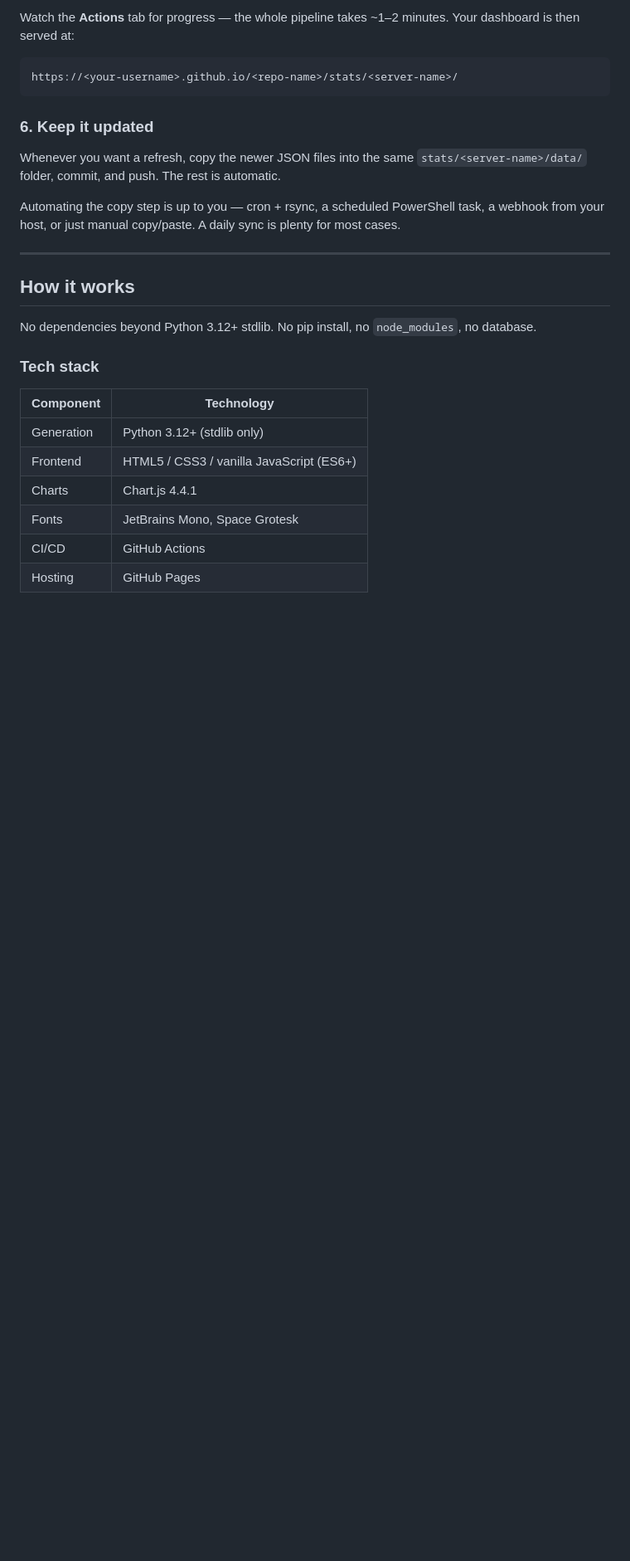
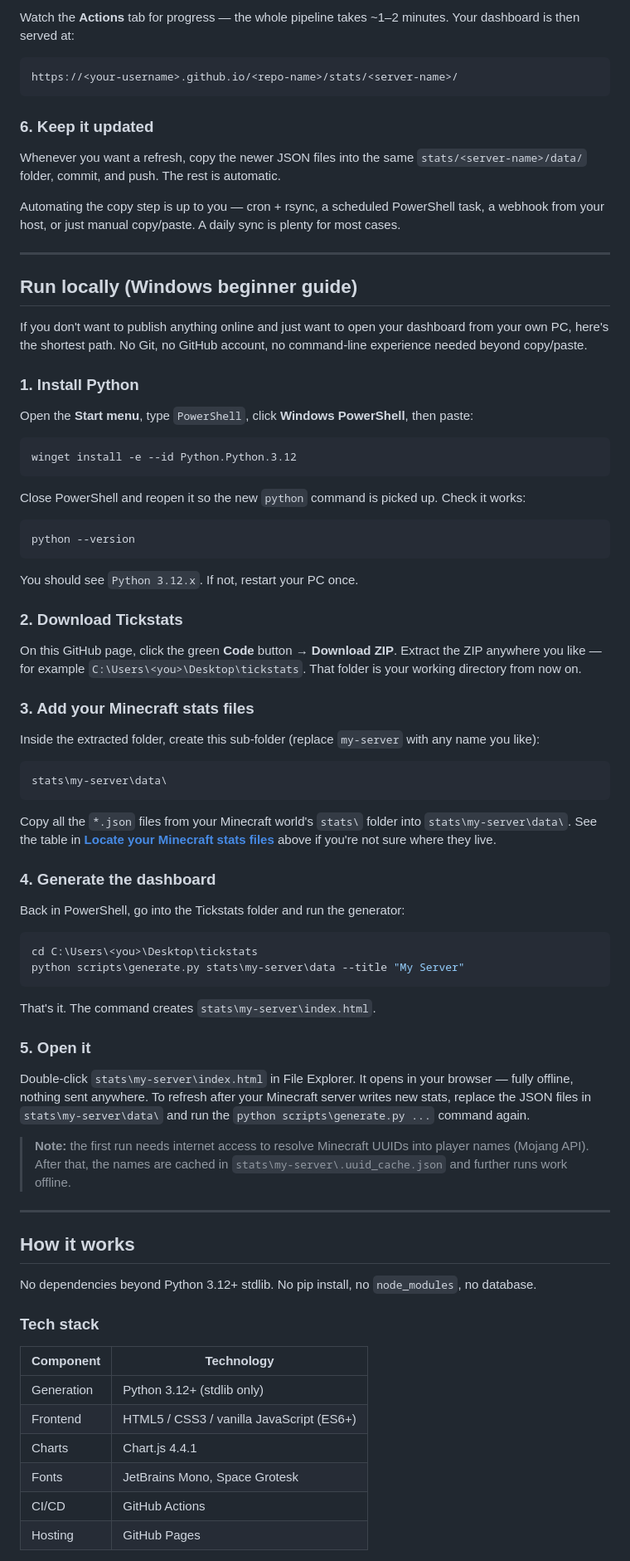
Before and after one commit to Skycryck/minecraft, a Markdown page: README.md, the part around one of its changes. Shown at 83% size. GitHub-like rendering; blank space fills up the shorter version.

````diff
--- a/README.md
+++ b/README.md
@@ -79,6 +90,59 @@ Automating the copy step is up to you — cron + rsync, a scheduled PowerShell t
 
 ---
 
+## Run locally (Windows beginner guide)
+
+If you don't want to publish anything online and just want to open your dashboard from your own PC, here's the shortest path. No Git, no GitHub account, no command-line experience needed beyond copy/paste.
+
+### 1. Install Python
+
+Open the **Start menu**, type `PowerShell`, click **Windows PowerShell**, then paste:
+
+```powershell
+winget install -e --id Python.Python.3.12
+```
+
+Close PowerShell and reopen it so the new `python` command is picked up. Check it works:
+
+```powershell
+python --version
+```
+
+You should see `Python 3.12.x`. If not, restart your PC once.
+
+### 2. Download Tickstats
+
+On this GitHub page, click the green **Code** button → **Download ZIP**. Extract the ZIP anywhere you like — for example `C:\Users\<you>\Desktop\tickstats`. That folder is your working directory from now on.
+
+### 3. Add your Minecraft stats files
+
+Inside the extracted folder, create this sub-folder (replace `my-server` with any name you like):
+
+```
+stats\my-server\data\
+```
+
+Copy all the `*.json` files from your Minecraft world's `stats\` folder into `stats\my-server\data\`. See the table in [**Locate your Minecraft stats files**](#3-locate-your-minecraft-stats-files) above if you're not sure where they live.
+
+### 4. Generate the dashboard
+
+Back in PowerShell, go into the Tickstats folder and run the generator:
+
+```powershell
+cd C:\Users\<you>\Desktop\tickstats
+python scripts\generate.py stats\my-server\data --title "My Server"
+```
+
+That's it. The command creates `stats\my-server\index.html`.
+
+### 5. Open it
+
+Double-click `stats\my-server\index.html` in File Explorer. It opens in your browser — fully offline, nothing sent anywhere. To refresh after your Minecraft server writes new stats, replace the JSON files in `stats\my-server\data\` and run the `python scripts\generate.py ...` command again.
+
+> **Note:** the first run needs internet access to resolve Minecraft UUIDs into player names (Mojang API). After that, the names are cached in `stats\my-server\.uuid_cache.json` and further runs work offline.
+
+---
+
 ## How it works
 
 No dependencies beyond Python 3.12+ stdlib. No pip install, no `node_modules`, no database.
````
Also changed, not shown: other parts of README.md (+12 -19 lines).
